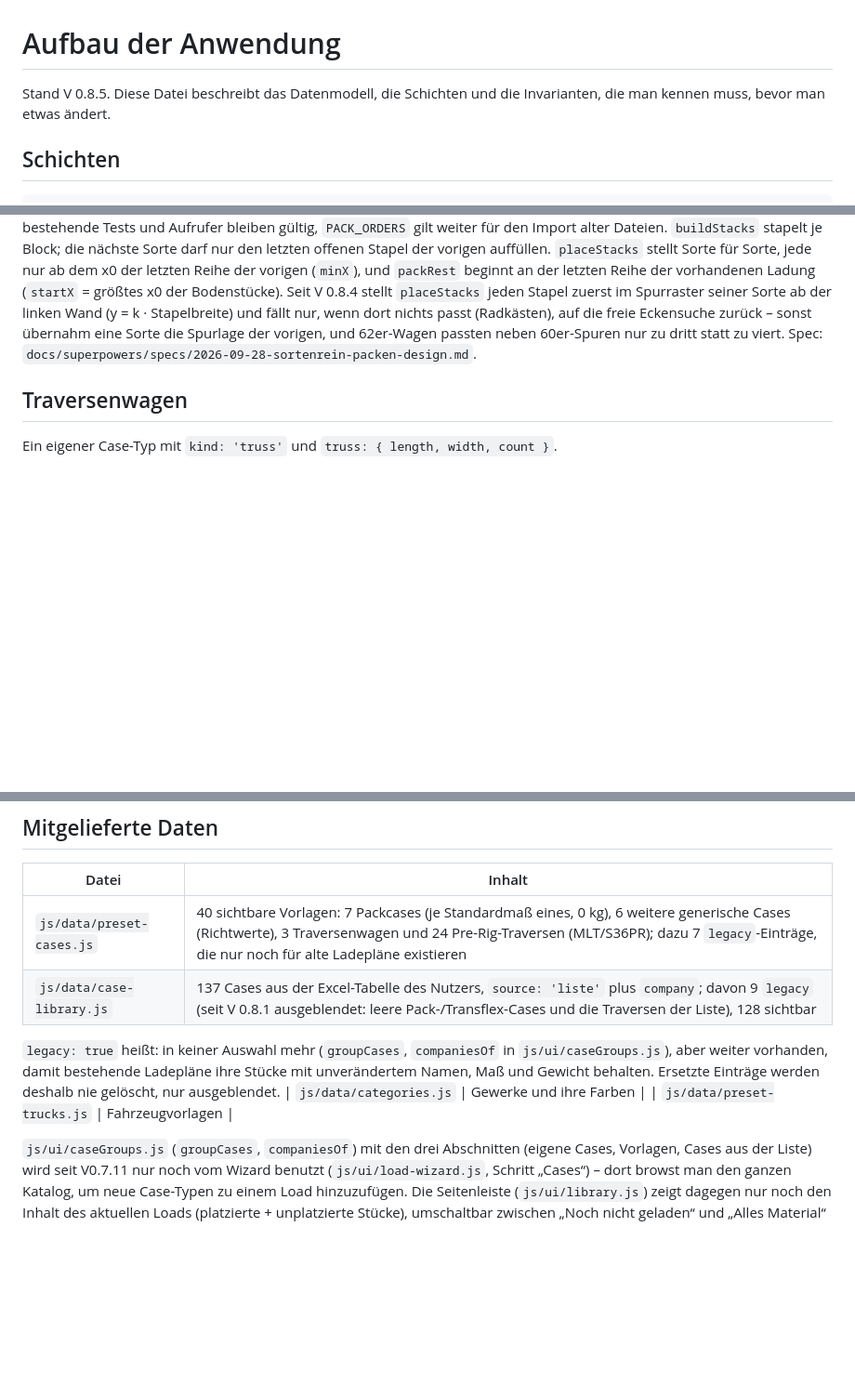
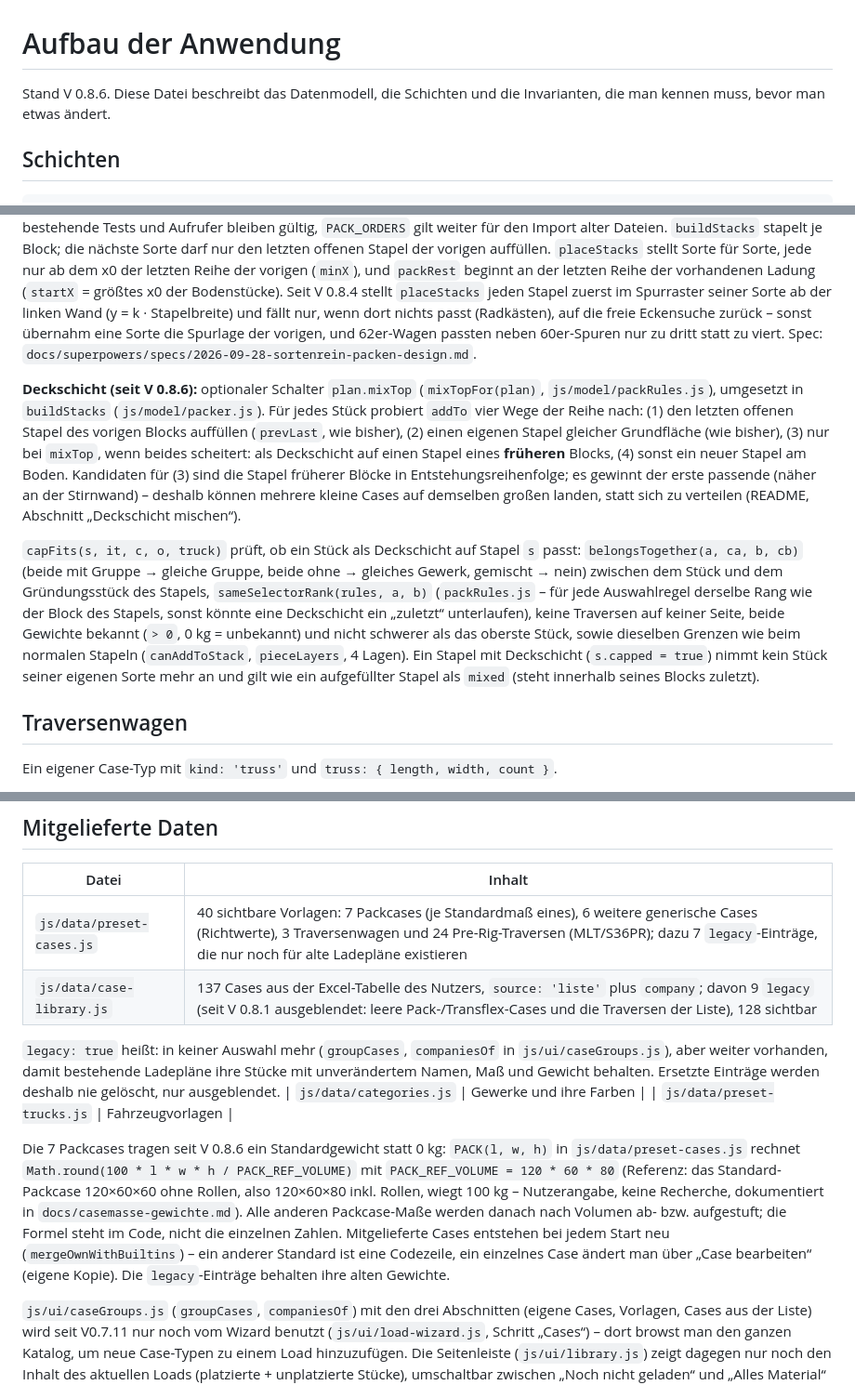
Before and after one commit to M4dm0nky/Truckload, a Markdown page: docs/architektur.md, 3 parts joined by grey strips. Shown at 93% size. Drawn GitHub-style; blank space fills up the shorter version.

```diff
--- a/docs/architektur.md
+++ b/docs/architektur.md
@@ -1,6 +1,6 @@
 # Aufbau der Anwendung
 
-Stand V 0.8.5. Diese Datei beschreibt das Datenmodell, die Schichten und die Invarianten,
+Stand V 0.8.6. Diese Datei beschreibt das Datenmodell, die Schichten und die Invarianten,
 die man kennen muss, bevor man etwas ändert.
 
 ## Schichten
@@ -206,6 +206,26 @@ Sorte für Sorte, jede nur ab dem x0 der letzten Reihe der vorigen (`minX`), und
 beginnt an der letzten Reihe der vorhandenen Ladung (`startX` = größtes x0 der Bodenstücke). Seit V 0.8.4 stellt `placeStacks` jeden Stapel zuerst im Spurraster seiner Sorte ab der linken Wand (y = k · Stapelbreite) und fällt nur, wenn dort nichts passt (Radkästen), auf die freie Eckensuche zurück – sonst übernahm eine Sorte die Spurlage der vorigen, und 62er-Wagen passten neben 60er-Spuren nur zu dritt statt zu viert. Spec:
 `docs/superpowers/specs/2026-09-28-sortenrein-packen-design.md`.
 
+**Deckschicht (seit V 0.8.6):** optionaler Schalter `plan.mixTop` (`mixTopFor(plan)`,
+`js/model/packRules.js`), umgesetzt in `buildStacks` (`js/model/packer.js`). Für jedes Stück
+probiert `addTo` vier Wege der Reihe nach: (1) den letzten offenen Stapel des vorigen Blocks
+auffüllen (`prevLast`, wie bisher), (2) einen eigenen Stapel gleicher Grundfläche (wie bisher),
+(3) nur bei `mixTop`, wenn beides scheitert: als Deckschicht auf einen Stapel eines **früheren**
+Blocks, (4) sonst ein neuer Stapel am Boden. Kandidaten für (3) sind die Stapel früherer Blöcke
+in Entstehungsreihenfolge; es gewinnt der erste passende (näher an der Stirnwand) – deshalb
+können mehrere kleine Cases auf demselben großen landen, statt sich zu verteilen (README,
+Abschnitt „Deckschicht mischen“).
+
+`capFits(s, it, c, o, truck)` prüft, ob ein Stück als Deckschicht auf Stapel `s` passt:
+`belongsTogether(a, ca, b, cb)` (beide mit Gruppe → gleiche Gruppe, beide ohne → gleiches
+Gewerk, gemischt → nein) zwischen dem Stück und dem Gründungsstück des Stapels,
+`sameSelectorRank(rules, a, b)` (`packRules.js` – für jede Auswahlregel derselbe Rang wie der
+Block des Stapels, sonst könnte eine Deckschicht ein „zuletzt“ unterlaufen), keine Traversen auf
+keiner Seite, beide Gewichte bekannt (`> 0`, 0 kg = unbekannt) und nicht schwerer als das oberste
+Stück, sowie dieselben Grenzen wie beim normalen Stapeln (`canAddToStack`, `pieceLayers`, 4
+Lagen). Ein Stapel mit Deckschicht (`s.capped = true`) nimmt kein Stück seiner eigenen Sorte mehr
+an und gilt wie ein aufgefüllter Stapel als `mixed` (steht innerhalb seines Blocks zuletzt).
+
 ## Traversenwagen
 
 Ein eigener Case-Typ mit `kind: 'truss'` und `truss: { length, width, count }`.
@@ -319,7 +339,7 @@ lautlos den einen oder anderen Stand verliert.
 
 | Datei | Inhalt |
 |---|---|
-| `js/data/preset-cases.js` | 40 sichtbare Vorlagen: 7 Packcases (je Standardmaß eines, 0 kg), 6 weitere generische Cases (Richtwerte), 3 Traversenwagen und 24 Pre-Rig-Traversen (MLT/S36PR); dazu 7 `legacy`-Einträge, die nur noch für alte Ladepläne existieren |
+| `js/data/preset-cases.js` | 40 sichtbare Vorlagen: 7 Packcases (je Standardmaß eines), 6 weitere generische Cases (Richtwerte), 3 Traversenwagen und 24 Pre-Rig-Traversen (MLT/S36PR); dazu 7 `legacy`-Einträge, die nur noch für alte Ladepläne existieren |
 | `js/data/case-library.js` | 137 Cases aus der Excel-Tabelle des Nutzers, `source: 'liste'` plus `company`; davon 9 `legacy` (seit V 0.8.1 ausgeblendet: leere Pack-/Transflex-Cases und die Traversen der Liste), 128 sichtbar |
 
 `legacy: true` heißt: in keiner Auswahl mehr (`groupCases`, `companiesOf` in
@@ -328,6 +348,16 @@ unverändertem Namen, Maß und Gewicht behalten. Ersetzte Einträge werden desha
 nur ausgeblendet.
 | `js/data/categories.js` | Gewerke und ihre Farben |
 | `js/data/preset-trucks.js` | Fahrzeugvorlagen |
+
+Die 7 Packcases tragen seit V 0.8.6 ein Standardgewicht statt 0 kg: `PACK(l, w, h)` in
+`js/data/preset-cases.js` rechnet `Math.round(100 * l * w * h / PACK_REF_VOLUME)` mit
+`PACK_REF_VOLUME = 120 * 60 * 80` (Referenz: das Standard-Packcase 120×60×60 ohne Rollen, also
+120×60×80 inkl. Rollen, wiegt 100 kg – Nutzerangabe, keine Recherche, dokumentiert in
+`docs/casemasse-gewichte.md`). Alle anderen Packcase-Maße werden danach nach Volumen ab- bzw.
+aufgestuft; die Formel steht im Code, nicht die einzelnen Zahlen. Mitgelieferte Cases entstehen
+bei jedem Start neu (`mergeOwnWithBuiltins`) – ein anderer Standard ist eine Codezeile, ein
+einzelnes Case ändert man über „Case bearbeiten“ (eigene Kopie). Die `legacy`-Einträge behalten
+ihre alten Gewichte.
 
 `js/ui/caseGroups.js` (`groupCases`, `companiesOf`) mit den drei Abschnitten (eigene
 Cases, Vorlagen, Cases aus der Liste) wird seit V0.7.11 nur noch vom Wizard benutzt
```
Also changed, not shown: README.md (+28 -0 lines), docs/offene-punkte.md (+12 -5 lines).
